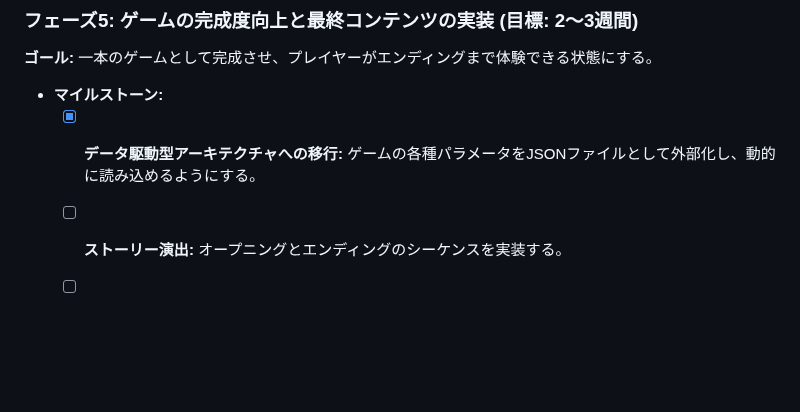
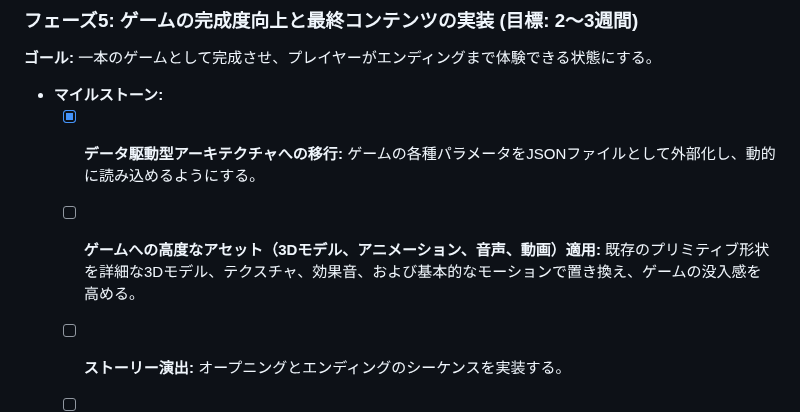
Before and after one commit to wachi-yoshitaka-11-dev/11-matsu-p, a Markdown page: docs/00_project/roadmap.md, the part around the change. GitHub-like rendering; blank space fills up the shorter version.

```diff
--- a/docs/00_project/roadmap.md
+++ b/docs/00_project/roadmap.md
@@ -66,6 +66,7 @@
 
 - **マイルストーン:**
   - [x] **データ駆動型アーキテクチャへの移行:** ゲームの各種パラメータをJSONファイルとして外部化し、動的に読み込めるようにする。
+  - [ ] **ゲームへの高度なアセット（3Dモデル、アニメーション、音声、動画）適用:** 既存のプリミティブ形状を詳細な3Dモデル、テクスチャ、効果音、および基本的なモーションで置き換え、ゲームの没入感を高める。
   - [ ] **ストーリー演出:** オープニングとエンディングのシーケンスを実装する。
   - [ ] **ワールド拡張:** 新しいエリア（例: 雪山、火山など）と、それに伴う敵やアイテムを追加する。
   - [ ] **ラスボス:** ゲームの最終目標となる、強力でユニークなボスを実装する。
```
Also changed, not shown: GEMINI.md (+3 -0 lines).
